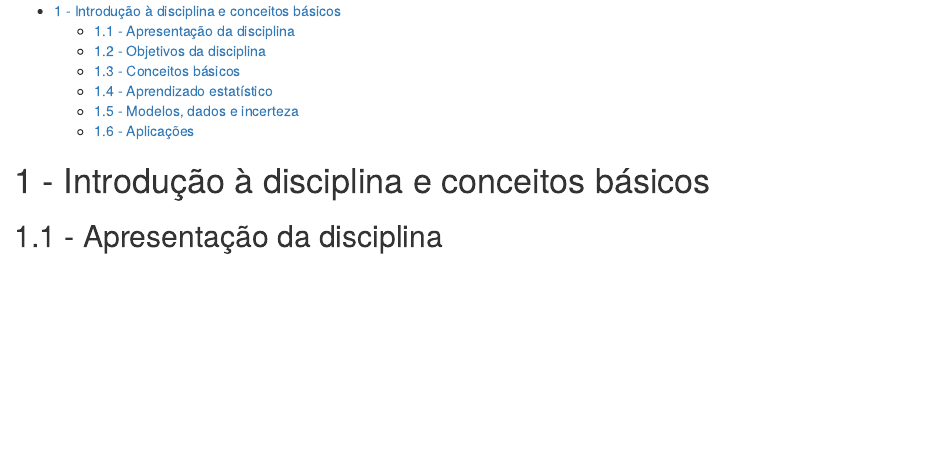
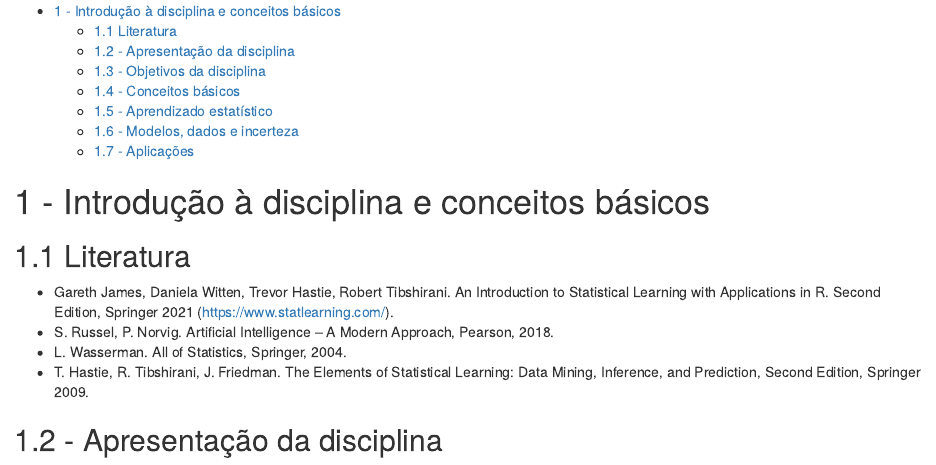
Before and after one commit to miguel7penteado/2026-3-Aprendizado_Estatistico, an R Markdown document (01-conceitos-basicos-aula.Rmd): the page in a window 1100 px wide, from its top. Rendered offline with R 4.5, knitr and Pandoc, with nearby package versions; drawn as R Markdown's standard HTML page in place of the format the file asks for.

Commit message:
2026-05-13 02

```diff
--- a/01-conceitos-basicos-aula.Rmd
+++ b/01-conceitos-basicos-aula.Rmd
@@ -1,4 +1,11 @@
 # - Introdução à disciplina e conceitos básicos
+
+## Literatura
+
+- Gareth James, Daniela Witten, Trevor Hastie, Robert Tibshirani. An Introduction to Statistical Learning with Applications in R. Second Edition, Springer 2021 (https://www.statlearning.com/).
+- S. Russel, P. Norvig. Artificial Intelligence – A Modern Approach, Pearson, 2018.
+- L. Wasserman. All of Statistics, Springer, 2004.
+- T. Hastie, R. Tibshirani, J. Friedman. The Elements of Statistical Learning: Data Mining, Inference, and Prediction, Second Edition, Springer 2009.
 
 ## - Apresentação da disciplina
 
```
